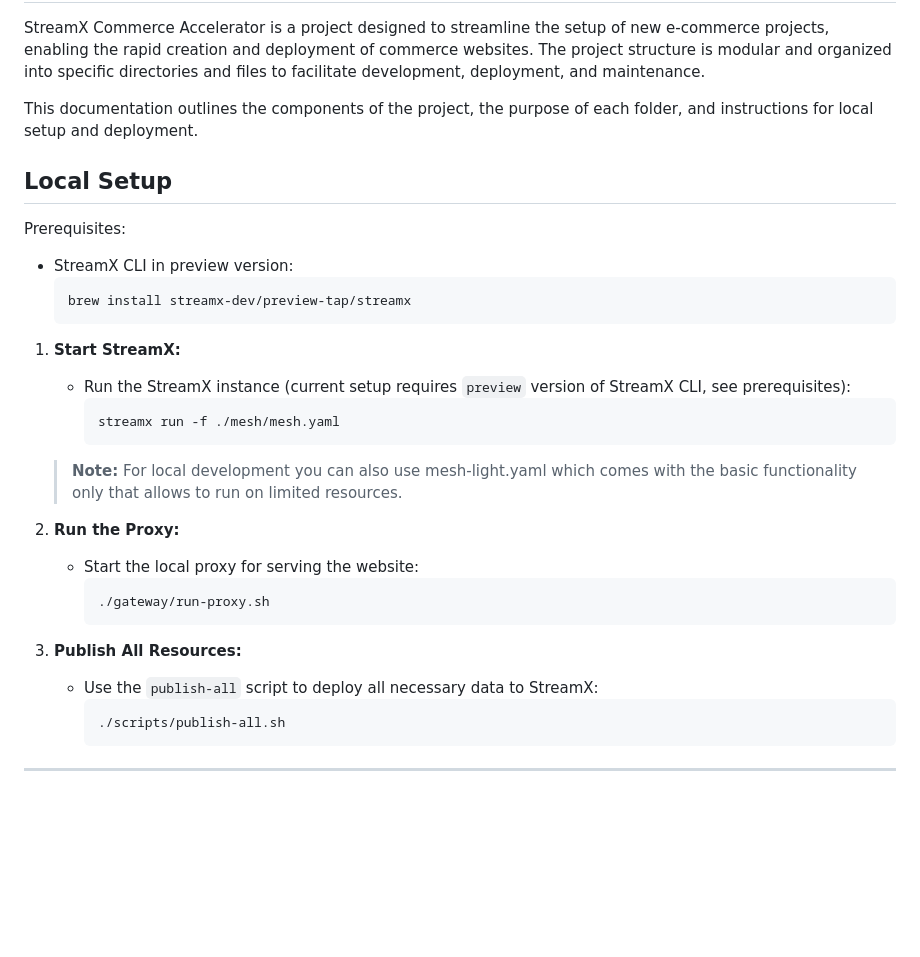
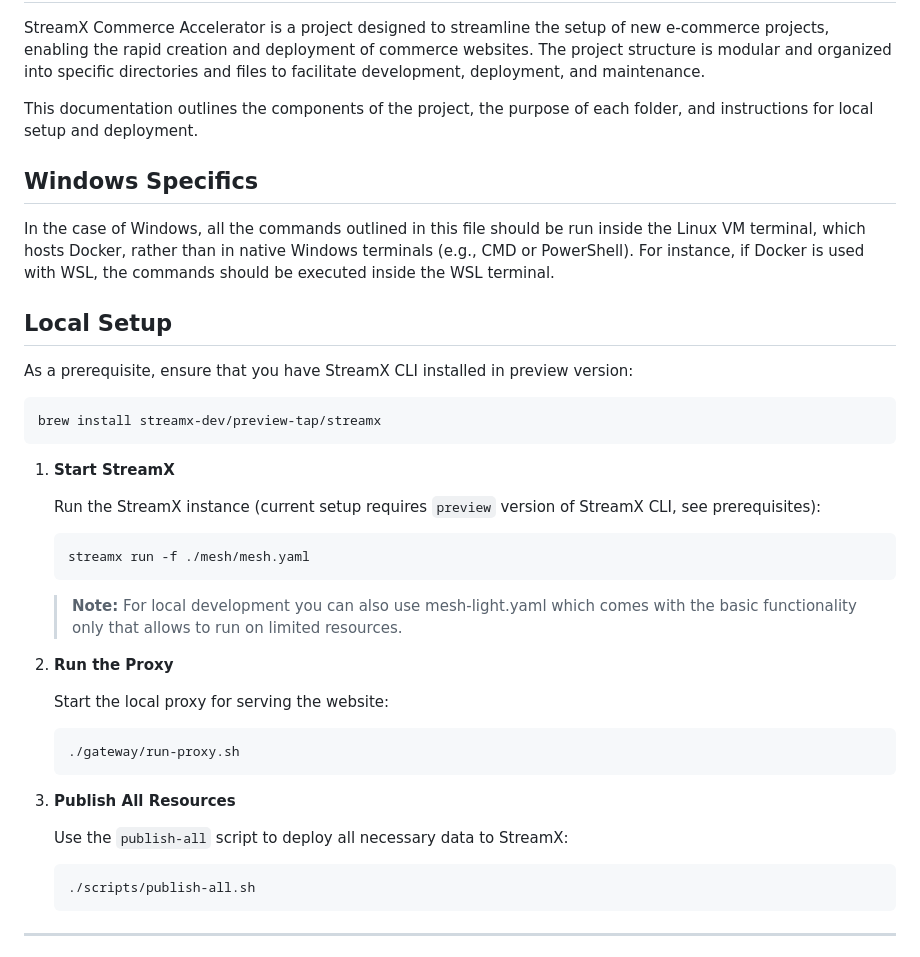
Before and after one commit to streamx-dev/streamx-commerce-accelerator, a Markdown page: README.md, the part around the change. GitHub-like rendering; blank space fills up the shorter version.

Commit message:
DXP-1644: Refine README

````diff
--- a/README.md
+++ b/README.md
@@ -10,17 +10,20 @@ maintenance.
 This documentation outlines the components of the project, the purpose of each folder, and
 instructions for local setup and deployment.
 
+## Windows Specifics
+
+In the case of Windows, all the commands outlined in this file should be run inside the Linux VM terminal, which hosts Docker, rather than in native Windows terminals (e.g., CMD or PowerShell). For instance, if Docker is used with WSL, the commands should be executed inside the WSL terminal.
+
 ## Local Setup
 
-Prerequisites:
-
-* StreamX CLI in preview version:
+As a prerequisite, ensure that you have StreamX CLI installed in preview version:
   ```shell
   brew install streamx-dev/preview-tap/streamx
   ```
 
-1. **Start StreamX:**
-    - Run the StreamX instance (current setup requires `preview` version of StreamX CLI, see
+1. **Start StreamX**
+
+   Run the StreamX instance (current setup requires `preview` version of StreamX CLI, see
       prerequisites):
       ```bash
       streamx run -f ./mesh/mesh.yaml
@@ -29,14 +32,16 @@ Prerequisites:
    > **Note:** For local development you can also use mesh-light.yaml which comes with the basic
    functionality only that allows to run on limited resources.
 
-2. **Run the Proxy:**
-    - Start the local proxy for serving the website:
+2. **Run the Proxy**
+
+   Start the local proxy for serving the website:
       ```bash
       ./gateway/run-proxy.sh
       ```
 
-3. **Publish All Resources:**
-    - Use the `publish-all` script to deploy all necessary data to StreamX:
+3. **Publish All Resources**
+
+   Use the `publish-all` script to deploy all necessary data to StreamX:
       ```bash
       ./scripts/publish-all.sh
       ```
````
